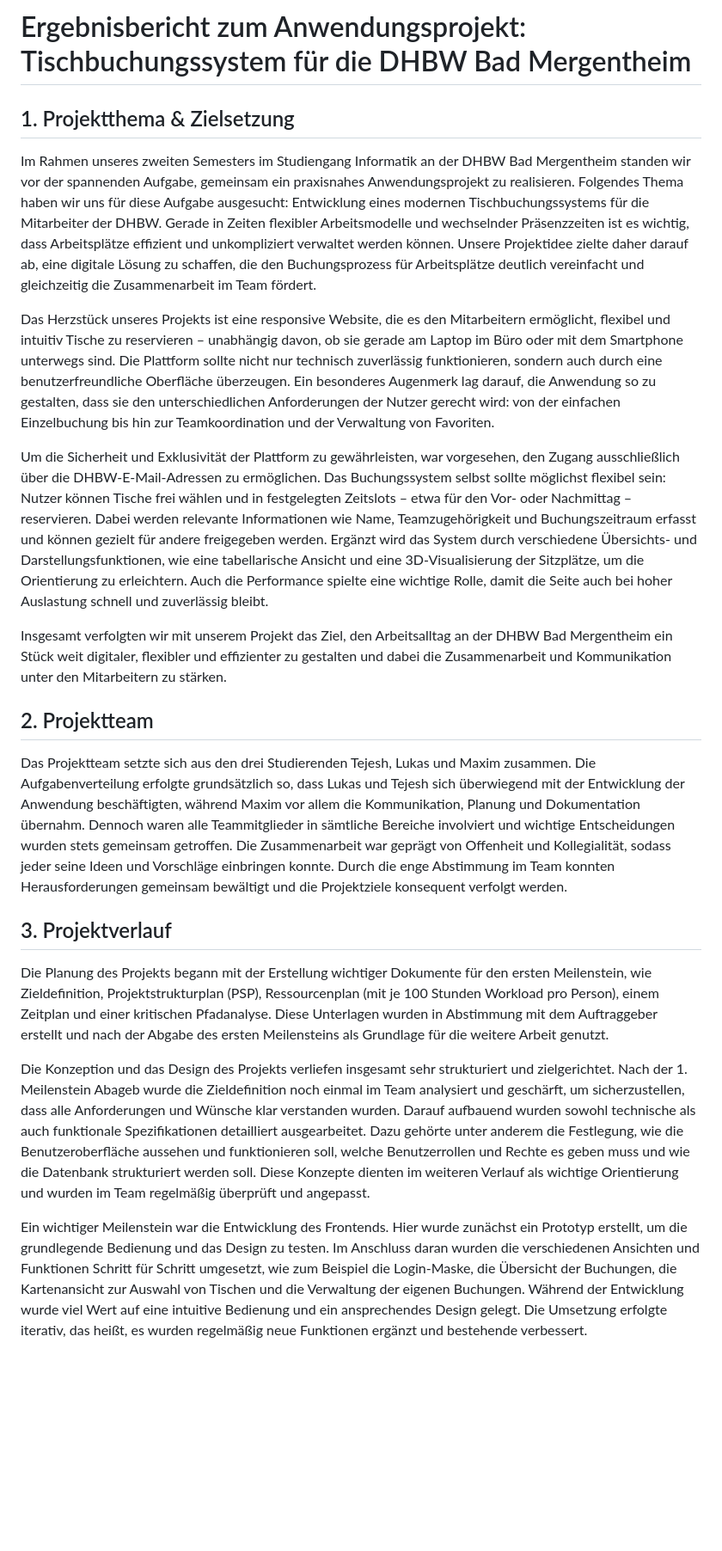
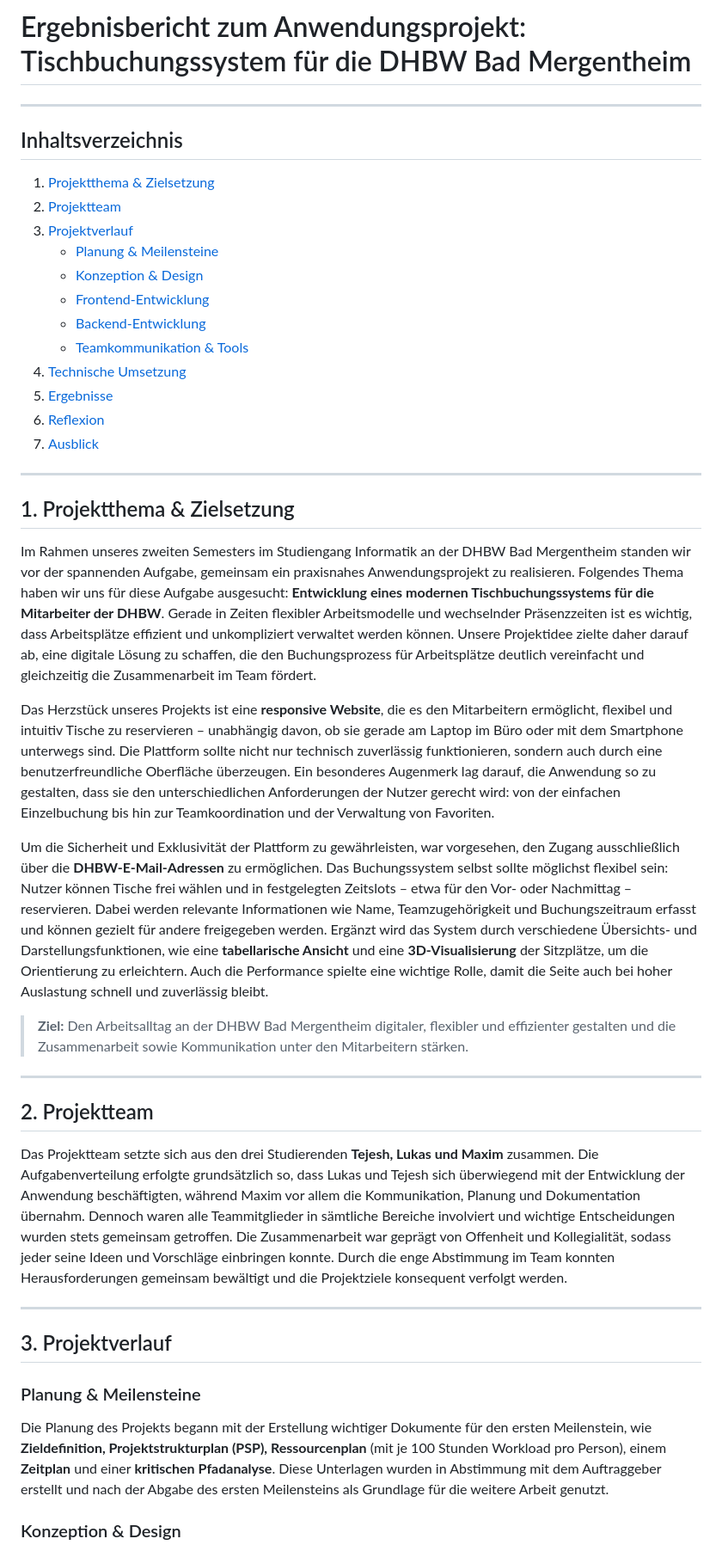
Before and after one commit to Tejeshhh78/TabRes, a Markdown page: docs/ergebnisbericht.md, the part around one of its changes. Shown at 86% size. GitHub-like rendering; blank space fills up the shorter version.

Commit message:
Change of the format of the ergebnisbericht.md

```diff
--- a/docs/ergebnisbericht.md
+++ b/docs/ergebnisbericht.md
@@ -1,24 +1,47 @@
 # Ergebnisbericht zum Anwendungsprojekt: Tischbuchungssystem für die DHBW Bad Mergentheim
+
+---
+
+## Inhaltsverzeichnis
+
+1. [Projektthema & Zielsetzung](#1-projektthema--zielsetzung)
+2. [Projektteam](#2-projektteam)
+3. [Projektverlauf](#3-projektverlauf)
+   - [Planung & Meilensteine](#planung--meilensteine)
+   - [Konzeption & Design](#konzeption--design)
+   - [Frontend-Entwicklung](#frontend-entwicklung)
+   - [Backend-Entwicklung](#backend-entwicklung)
+   - [Teamkommunikation & Tools](#teamkommunikation--tools)
+4. [Technische Umsetzung](#4-technische-umsetzung)
+5. [Ergebnisse](#5-ergebnisse)
+6. [Reflexion](#6-reflexion)
+7. [Ausblick](#7-ausblick)
+
+---
 
 ## 1. Projektthema & Zielsetzung
 
-Im Rahmen unseres zweiten Semesters im Studiengang Informatik an der DHBW Bad Mergentheim standen wir vor der spannenden Aufgabe, gemeinsam ein praxisnahes Anwendungsprojekt zu realisieren. Folgendes Thema haben wir uns für diese Aufgabe ausgesucht: Entwicklung eines modernen Tischbuchungssystems für die Mitarbeiter der DHBW. Gerade in Zeiten flexibler Arbeitsmodelle und wechselnder Präsenzzeiten ist es wichtig, dass Arbeitsplätze effizient und unkompliziert verwaltet werden können. Unsere Projektidee zielte daher darauf ab, eine digitale Lösung zu schaffen, die den Buchungsprozess für Arbeitsplätze deutlich vereinfacht und gleichzeitig die Zusammenarbeit im Team fördert.
+Im Rahmen unseres zweiten Semesters im Studiengang Informatik an der DHBW Bad Mergentheim standen wir vor der spannenden Aufgabe, gemeinsam ein praxisnahes Anwendungsprojekt zu realisieren. Folgendes Thema haben wir uns für diese Aufgabe ausgesucht: **Entwicklung eines modernen Tischbuchungssystems für die Mitarbeiter der DHBW**. Gerade in Zeiten flexibler Arbeitsmodelle und wechselnder Präsenzzeiten ist es wichtig, dass Arbeitsplätze effizient und unkompliziert verwaltet werden können. Unsere Projektidee zielte daher darauf ab, eine digitale Lösung zu schaffen, die den Buchungsprozess für Arbeitsplätze deutlich vereinfacht und gleichzeitig die Zusammenarbeit im Team fördert.
 
-Das Herzstück unseres Projekts ist eine responsive Website, die es den Mitarbeitern ermöglicht, flexibel und intuitiv Tische zu reservieren – unabhängig davon, ob sie gerade am Laptop im Büro oder mit dem Smartphone unterwegs sind. Die Plattform sollte nicht nur technisch zuverlässig funktionieren, sondern auch durch eine benutzerfreundliche Oberfläche überzeugen. Ein besonderes Augenmerk lag darauf, die Anwendung so zu gestalten, dass sie den unterschiedlichen Anforderungen der Nutzer gerecht wird: von der einfachen Einzelbuchung bis hin zur Teamkoordination und der Verwaltung von Favoriten.
+Das Herzstück unseres Projekts ist eine **responsive Website**, die es den Mitarbeitern ermöglicht, flexibel und intuitiv Tische zu reservieren – unabhängig davon, ob sie gerade am Laptop im Büro oder mit dem Smartphone unterwegs sind. Die Plattform sollte nicht nur technisch zuverlässig funktionieren, sondern auch durch eine benutzerfreundliche Oberfläche überzeugen. Ein besonderes Augenmerk lag darauf, die Anwendung so zu gestalten, dass sie den unterschiedlichen Anforderungen der Nutzer gerecht wird: von der einfachen Einzelbuchung bis hin zur Teamkoordination und der Verwaltung von Favoriten.
 
-Um die Sicherheit und Exklusivität der Plattform zu gewährleisten, war vorgesehen, den Zugang ausschließlich über die DHBW-E-Mail-Adressen zu ermöglichen. Das Buchungssystem selbst sollte möglichst flexibel sein: Nutzer können Tische frei wählen und in festgelegten Zeitslots – etwa für den Vor- oder Nachmittag – reservieren. Dabei werden relevante Informationen wie Name, Teamzugehörigkeit und Buchungszeitraum erfasst und können gezielt für andere freigegeben werden. Ergänzt wird das System durch verschiedene Übersichts- und Darstellungsfunktionen, wie eine tabellarische Ansicht und eine 3D-Visualisierung der Sitzplätze, um die Orientierung zu erleichtern. Auch die Performance spielte eine wichtige Rolle, damit die Seite auch bei hoher Auslastung schnell und zuverlässig bleibt.
+Um die Sicherheit und Exklusivität der Plattform zu gewährleisten, war vorgesehen, den Zugang ausschließlich über die **DHBW-E-Mail-Adressen** zu ermöglichen. Das Buchungssystem selbst sollte möglichst flexibel sein: Nutzer können Tische frei wählen und in festgelegten Zeitslots – etwa für den Vor- oder Nachmittag – reservieren. Dabei werden relevante Informationen wie Name, Teamzugehörigkeit und Buchungszeitraum erfasst und können gezielt für andere freigegeben werden. Ergänzt wird das System durch verschiedene Übersichts- und Darstellungsfunktionen, wie eine **tabellarische Ansicht** und eine **3D-Visualisierung** der Sitzplätze, um die Orientierung zu erleichtern. Auch die Performance spielte eine wichtige Rolle, damit die Seite auch bei hoher Auslastung schnell und zuverlässig bleibt.
 
-Insgesamt verfolgten wir mit unserem Projekt das Ziel, den Arbeitsalltag an der DHBW Bad Mergentheim ein Stück weit digitaler, flexibler und effizienter zu gestalten und dabei die Zusammenarbeit und Kommunikation unter den Mitarbeitern zu stärken.
+> **Ziel:** Den Arbeitsalltag an der DHBW Bad Mergentheim digitaler, flexibler und effizienter gestalten und die Zusammenarbeit sowie Kommunikation unter den Mitarbeitern stärken.
+
+---
 
 ## 2. Projektteam
 
-Das Projektteam setzte sich aus den drei Studierenden Tejesh, Lukas und Maxim zusammen. Die Aufgabenverteilung erfolgte grundsätzlich so, dass Lukas und Tejesh sich überwiegend mit der Entwicklung der Anwendung beschäftigten, während Maxim vor allem die Kommunikation, Planung und Dokumentation übernahm. Dennoch waren alle Teammitglieder in sämtliche Bereiche involviert und wichtige Entscheidungen wurden stets gemeinsam getroffen. Die Zusammenarbeit war geprägt von Offenheit und Kollegialität, sodass jeder seine Ideen und Vorschläge einbringen konnte. Durch die enge Abstimmung im Team konnten Herausforderungen gemeinsam bewältigt und die Projektziele konsequent verfolgt werden.
+Das Projektteam setzte sich aus den drei Studierenden **Tejesh, Lukas und Maxim** zusammen. Die Aufgabenverteilung erfolgte grundsätzlich so, dass Lukas und Tejesh sich überwiegend mit der Entwicklung der Anwendung beschäftigten, während Maxim vor allem die Kommunikation, Planung und Dokumentation übernahm. Dennoch waren alle Teammitglieder in sämtliche Bereiche involviert und wichtige Entscheidungen wurden stets gemeinsam getroffen. Die Zusammenarbeit war geprägt von Offenheit und Kollegialität, sodass jeder seine Ideen und Vorschläge einbringen konnte. Durch die enge Abstimmung im Team konnten Herausforderungen gemeinsam bewältigt und die Projektziele konsequent verfolgt werden.
+
+---
 
 ## 3. Projektverlauf
 
-Die Planung des Projekts begann mit der Erstellung wichtiger Dokumente für den ersten Meilenstein, wie Zieldefinition, Projektstrukturplan (PSP), Ressourcenplan (mit je 100 Stunden Workload pro Person), einem Zeitplan und einer kritischen Pfadanalyse. Diese Unterlagen wurden in Abstimmung mit dem Auftraggeber erstellt und nach der Abgabe des ersten Meilensteins als Grundlage für die weitere Arbeit genutzt.
+### Planung & Meilensteine
 
-Die Konzeption und das Design des Projekts verliefen insgesamt sehr strukturiert und zielgerichtet. Nach der 1. Meilenstein Abageb wurde die Zieldefinition noch einmal im Team analysiert und geschärft, um sicherzustellen, dass alle Anforderungen und Wünsche klar verstanden wurden. Darauf aufbauend wurden sowohl technische als auch funktionale Spezifikationen detailliert ausgearbeitet. Dazu gehörte unter anderem die Festlegung, wie die Benutzeroberfläche aussehen und funktionieren soll, welche Benutzerrollen und Rechte es geben muss und wie die Datenbank strukturiert werden soll. Diese Konzepte dienten im weiteren Verlauf als wichtige Orientierung und wurden im Team regelmäßig überprüft und angepasst.
+Die Planung des Projekts begann mit der Erstellung wichtiger Dokumente für den ersten Meilenstein, wie **Zieldefinition, Projektstrukturplan (PSP), Ressourcenplan** (mit je 100 Stunden Workload pro Person), einem **Zeitplan** und einer **kritischen Pfadanalyse**. Diese Unterlagen wurden in Abstimmung mit dem Auftraggeber erstellt und nach der Abgabe des ersten Meilensteins als Grundlage für die weitere Arbeit genutzt.
 
-Ein wichtiger Meilenstein war die Entwicklung des Frontends. Hier wurde zunächst ein Prototyp erstellt, um die grundlegende Bedienung und das Design zu testen. Im Anschluss daran wurden die verschiedenen Ansichten und Funktionen Schritt für Schritt umgesetzt, wie zum Beispiel die Login-Maske, die Übersicht der Buchungen, die Kartenansicht zur Auswahl von Tischen und die Verwaltung der eigenen Buchungen. Während der Entwicklung wurde viel Wert auf eine intuitive Bedienung und ein ansprechendes Design gelegt. Die Umsetzung erfolgte iterativ, das heißt, es wurden regelmäßig neue Funktionen ergänzt und bestehende verbessert.
+### Konzeption & Design
 
```
Also changed, not shown: other parts of docs/ergebnisbericht.md (+32 -14 lines).
